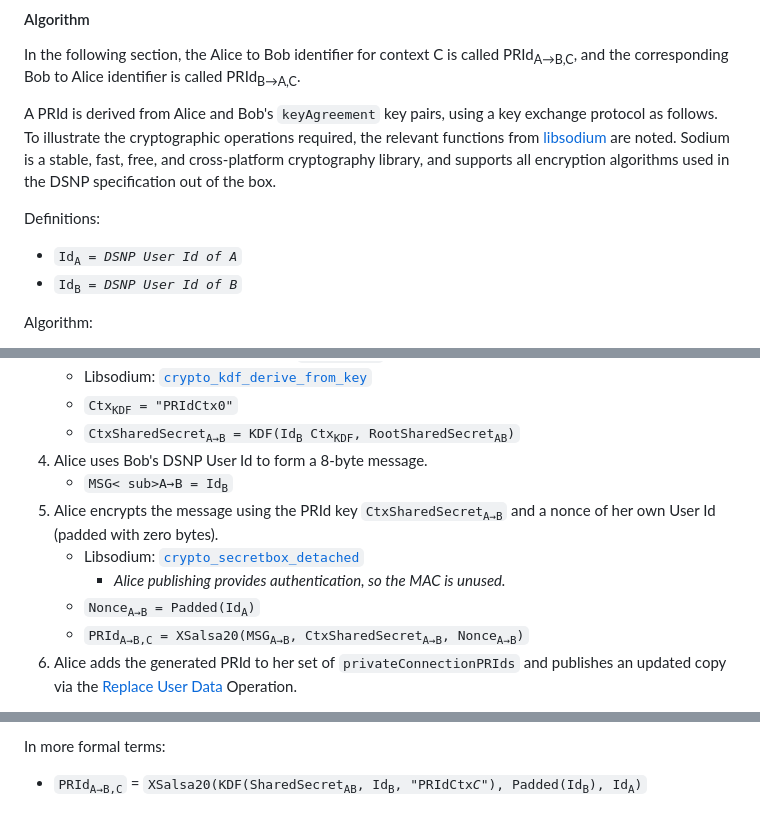
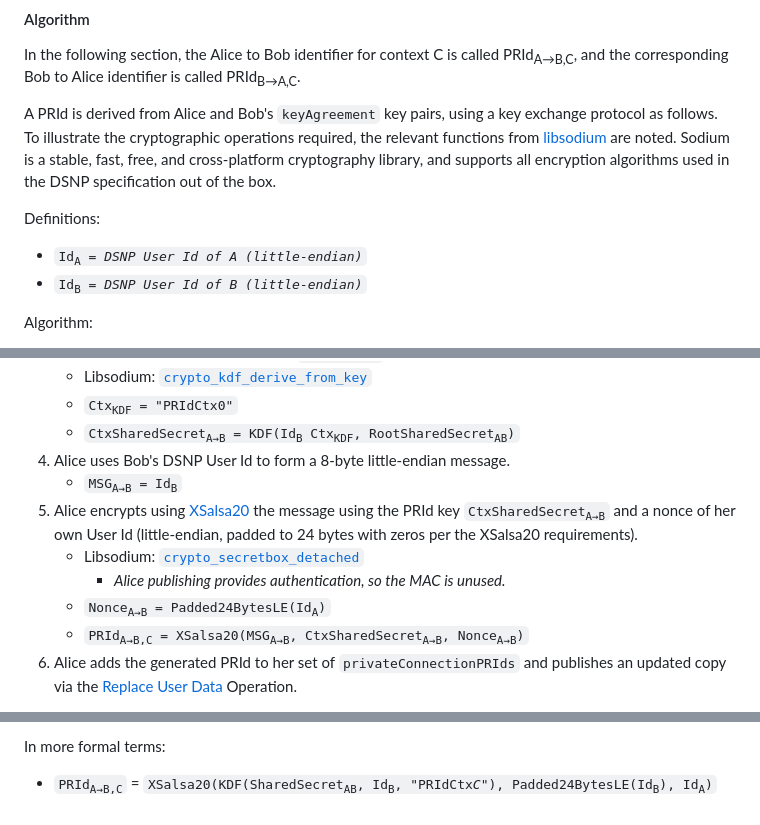
Before and after one commit to LibertyDSNP/spec, a Markdown page: pages/DSNP/Graph.md, 3 parts joined by grey strips. GitHub-like rendering.

Commit message:
Byte padding and little-endian

```diff
--- a/pages/DSNP/Graph.md
+++ b/pages/DSNP/Graph.md
@@ -109,8 +109,8 @@ In the following section, the Alice to Bob identifier for context C is called PR
 A PRId is derived from Alice and Bob's `keyAgreement` key pairs, using a key exchange protocol as follows. To illustrate the cryptographic operations required, the relevant functions from [libsodium](https://libsodium.org) are noted. Sodium is a stable, fast, free, and cross-platform cryptography library, and supports all encryption algorithms used in the DSNP specification out of the box.
 
 Definitions:
-* <code>Id<sub>A</sub> = _DSNP User Id of A_</code>
-* <code>Id<sub>B</sub> = _DSNP User Id of B_</code>
+* <code>Id<sub>A</sub> = _DSNP User Id of A (little-endian)_</code>
+* <code>Id<sub>B</sub> = _DSNP User Id of B (little-endian)_</code>
 
 Algorithm:
 
@@ -126,12 +126,12 @@ Algorithm:
     * Libsodium: [`crypto_kdf_derive_from_key`](https://libsodium.gitbook.io/doc/key_derivation)
     * <code>Ctx<sub>KDF</sub> = "PRIdCtx0"</code>
     * <code>CtxSharedSecret<sub>A→B</sub> = <abbr title="Key Derivation Function">KDF</abbr>(Id<sub>B</sub> Ctx<sub>KDF</sub>, RootSharedSecret<sub>AB</sub>)</code>
-1. Alice uses Bob's DSNP User Id to form a 8-byte message.
-    * <code>MSG<    sub>A→B</sub> = Id<sub>B</sub></code>
-1. Alice encrypts the message using the PRId key <code>CtxSharedSecret<sub>A→B</sub></code> and a nonce of her own User Id (padded with zero bytes).
+1. Alice uses Bob's DSNP User Id to form a 8-byte little-endian message.
+    * <code>MSG<sub>A→B</sub> = Id<sub>B</sub></code>
+1. Alice encrypts using [XSalsa20](http://cr.yp.to/snuffle/xsalsa-20110204.pdf) the message using the PRId key <code>CtxSharedSecret<sub>A→B</sub></code> and a nonce of her own User Id (little-endian, padded to 24 bytes with zeros per the XSalsa20 requirements).
     * Libsodium: [`crypto_secretbox_detached`](https://libsodium.gitbook.io/doc/secret-key_cryptography/secretbox#detached-mode)
       * <i>Alice publishing provides authentication, so the <abbr title="Message Authentication Code">MAC</abbr> is unused.</i>
-    * <code>Nonce<sub>A→B</sub> = Padded(Id<sub>A</sub>)</code>
+    * <code>Nonce<sub>A→B</sub> = Padded24BytesLE(Id<sub>A</sub>)</code>
     * <code>PRId<sub>A→B,C</sub> = XSalsa20(MSG<sub>A→B</sub>, CtxSharedSecret<sub>A→B</sub>, Nonce<sub>A→B</sub>)</code>
 1. Alice adds the generated PRId to her set of `privateConnectionPRIds` and publishes an updated copy via the [Replace User Data](UserData.md#replace-user-data-operation) Operation.
 
@@ -142,4 +142,4 @@ If Alice or Bob wants to prove to a third party that their PRIds are in each oth
 The third party can repeat the encryption step using Alice and Bob's User Ids, and check that the output is present in the published set of PRIds. The root shared secret `RootSharedSecret` (used as a master key in this algorithm) should _not_ be divulged.
 
 In more formal terms:
-* <code>PRId<sub>A→B,C</sub></code> = <code>XSalsa20(KDF(SharedSecret<sub>AB</sub>, Id<sub>B</sub>, "PRIdCtx<i>C</i>"), Padded(Id<sub>B</sub>), Id<sub>A</sub>)</code>
+* <code>PRId<sub>A→B,C</sub></code> = <code>XSalsa20(KDF(SharedSecret<sub>AB</sub>, Id<sub>B</sub>, "PRIdCtx<i>C</i>"), Padded24BytesLE(Id<sub>B</sub>), Id<sub>A</sub>)</code>
```
